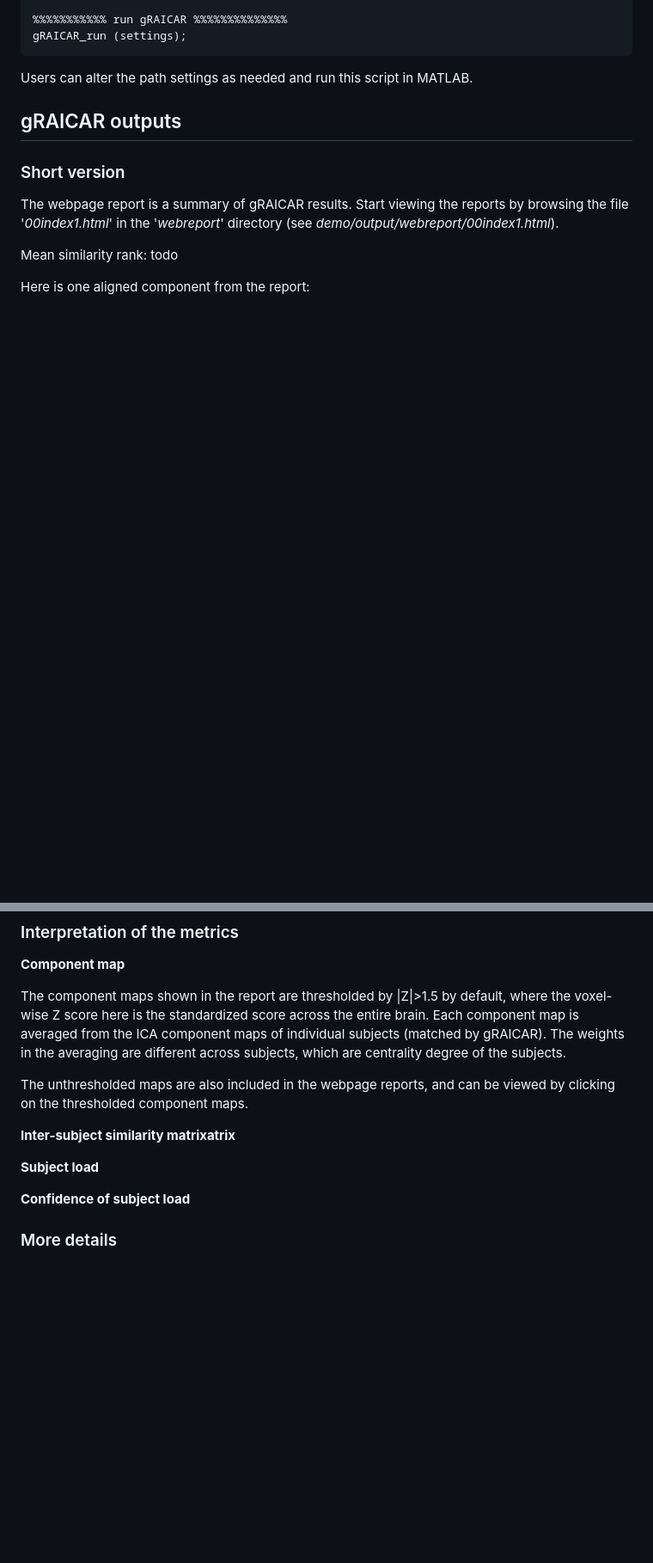
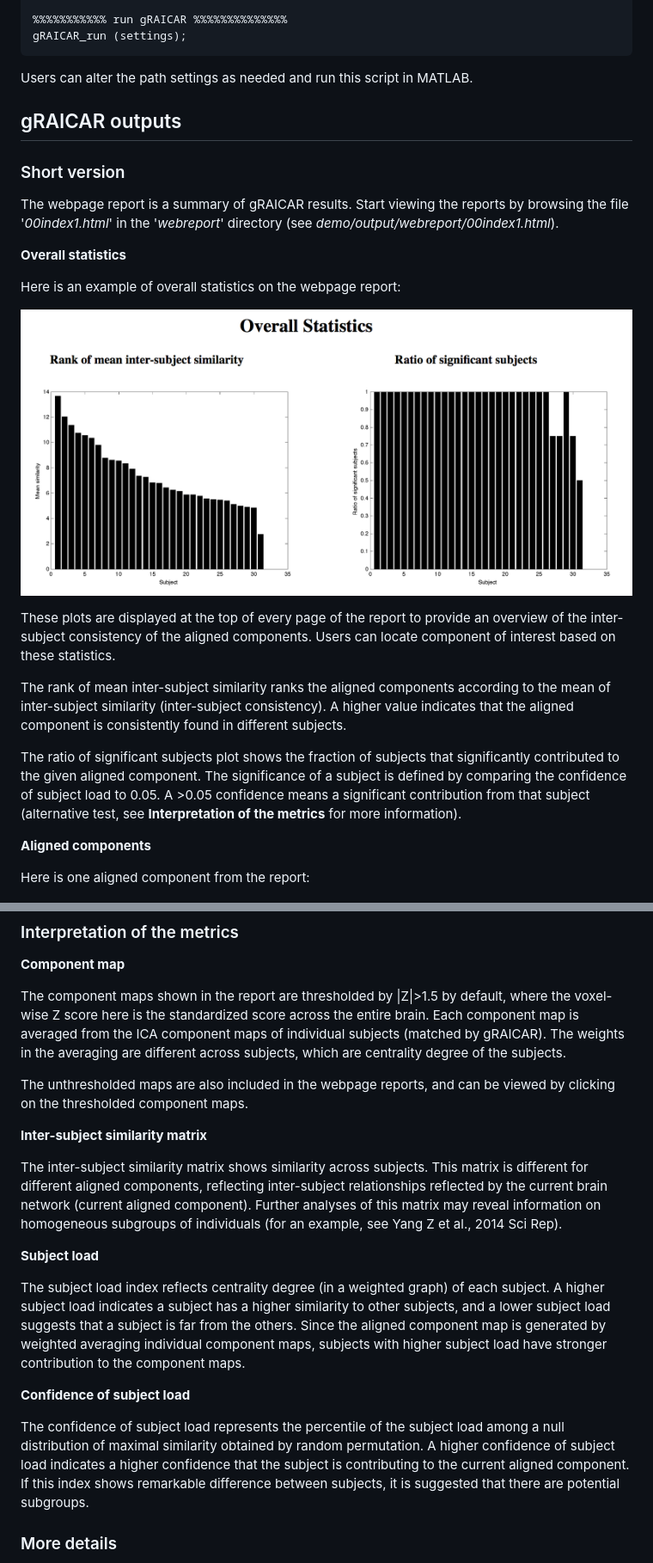
Before and after one commit to yangzhi-psy/gRAICAR, a Markdown page: tutorial/tutorial.md, 2 parts joined by grey strips. Shown at 86% size. Drawn GitHub-style; pictures changed too: tutorial/gRAICAR_report_overall.png (added); blank space fills up the shorter version.

Commit message:
updated tutorial
Former-commit-id: 3c3689f4a55cb17a241188f7f3c6c8d4999da1f8

```diff
--- a/tutorial/tutorial.md
+++ b/tutorial/tutorial.md
@@ -152,7 +152,19 @@ Users can alter the path settings as needed and run this script in MATLAB.
 ### Short version
 The webpage report is a summary of gRAICAR results. Start viewing the reports by browsing the file '_00index1.html_' in the '_webreport_' directory (see _demo/output/webreport/00index1.html_).
 
-Mean similarity rank: todo
+**Overall statistics**
+
+Here is an example of overall statistics on the webpage report:
+
+![Overall Statistics](gRAICAR_report_overall.png)
+
+These plots are displayed at the top of every page of the report to provide an overview of the inter-subject consistency of the aligned components. Users can locate component of interest based on these statistics.
+
+The rank of mean inter-subject similarity ranks the aligned components according to the mean of inter-subject similarity (inter-subject consistency). A higher value indicates that the aligned component is consistently found in different subjects.
+
+The ratio of significant subjects plot shows the fraction of subjects that significantly contributed to the given aligned component. The significance of a subject is defined by comparing the confidence of subject load to 0.05. A >0.05 confidence means a significant contribution from that subject (alternative test, see __Interpretation of the metrics__ for more information).
+
+**Aligned components**
 
 Here is one aligned component from the report:
 
@@ -169,12 +181,18 @@ The component maps shown in the report are thresholded by |Z|>1.5 by default, wh
 
 The unthresholded maps are also included in the webpage reports, and can be viewed by clicking on the thresholded component maps.
 
-**Inter-subject similarity matrixatrix**
+**Inter-subject similarity matrix**
+
+The inter-subject similarity matrix shows similarity across subjects. This matrix is different for different aligned components, reflecting inter-subject relationships reflected by the current brain network (current aligned component). Further analyses of this matrix may reveal information on homogeneous subgroups of individuals (for an example, see Yang Z et al., 2014 Sci Rep).
+
 
 **Subject load**
 
+The subject load index reflects centrality degree (in a weighted graph) of each subject. A higher subject load indicates a subject has a higher similarity to other subjects, and a lower subject load suggests that a subject is far from the others. Since the aligned component map is generated by weighted averaging individual component maps, subjects with higher subject load have stronger contribution to the component maps.
+
 **Confidence of subject load**
 
+The confidence of subject load represents the percentile of the subject load among a null distribution of maximal similarity obtained by random permutation. A higher confidence of subject load indicates a higher confidence that the subject is contributing to the current aligned component. If this index shows remarkable difference between subjects, it is suggested that there are potential subgroups.
 
 
 
```
Also changed, not shown: tutorial/ICA_recommendation.md (+1 -1 lines), 4 other files.
